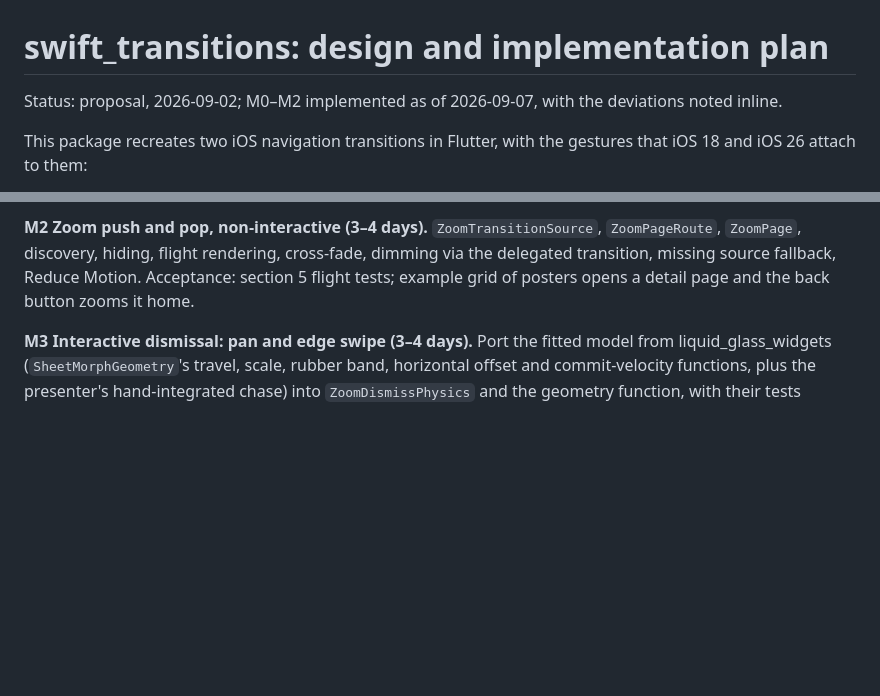
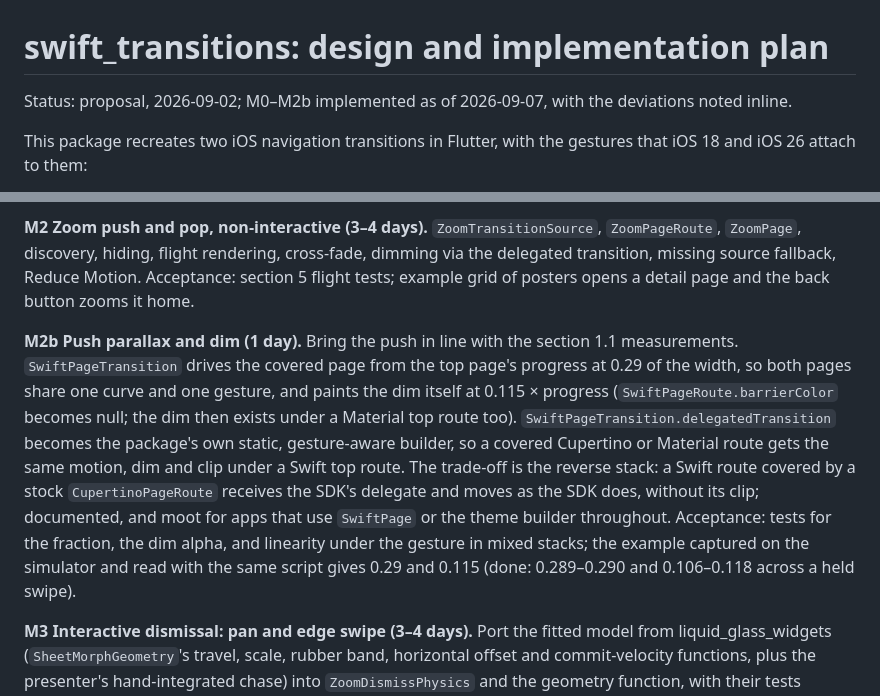
Before and after one commit to JakeThomson/swift_transitions, a Markdown page: docs/design.md, 2 parts joined by grey strips. GitHub-like rendering; blank space fills up the shorter version.

```diff
--- a/docs/design.md
+++ b/docs/design.md
@@ -1,6 +1,6 @@
 # swift_transitions: design and implementation plan
 
-Status: proposal, 2026-09-02; M0–M2 implemented as of 2026-09-07, with the
+Status: proposal, 2026-09-02; M0–M2b implemented as of 2026-09-07, with the
 deviations noted inline.
 
 This package recreates two iOS navigation transitions in Flutter, with the
@@ -844,6 +875,22 @@ flight rendering, cross-fade, dimming via the delegated transition, missing
 source fallback, Reduce Motion. Acceptance: section 5 flight tests; example
 grid of posters opens a detail page and the back button zooms it home.
 
+**M2b Push parallax and dim (1 day).**
+Bring the push in line with the section 1.1 measurements. `SwiftPageTransition`
+drives the covered page from the top page's progress at 0.29 of the width,
+so both pages share one curve and one gesture, and paints the dim itself at
+0.115 × progress (`SwiftPageRoute.barrierColor` becomes null; the dim then
+exists under a Material top route too). `SwiftPageTransition.delegatedTransition`
+becomes the package's own static, gesture-aware builder, so a covered
+Cupertino or Material route gets the same motion, dim and clip under a Swift
+top route. The trade-off is the reverse stack: a Swift route covered by a
+stock `CupertinoPageRoute` receives the SDK's delegate and moves as the SDK
+does, without its clip; documented, and moot for apps that use `SwiftPage`
+or the theme builder throughout. Acceptance: tests for the fraction, the dim
+alpha, and linearity under the gesture in mixed stacks; the example captured
+on the simulator and read with the same script gives 0.29 and 0.115 (done:
+0.289–0.290 and 0.106–0.118 across a held swipe).
+
 **M3 Interactive dismissal: pan and edge swipe (3–4 days).**
 Port the fitted model from liquid_glass_widgets (`SheetMorphGeometry`'s
 travel, scale, rubber band, horizontal offset and commit-velocity functions,
```
Also changed, not shown: other parts of docs/design.md (+41 -9 lines).
